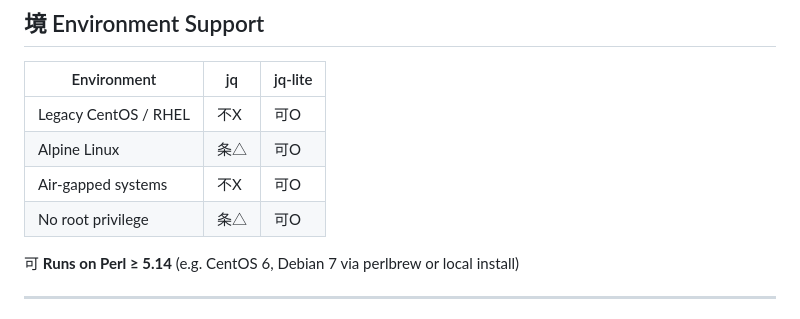
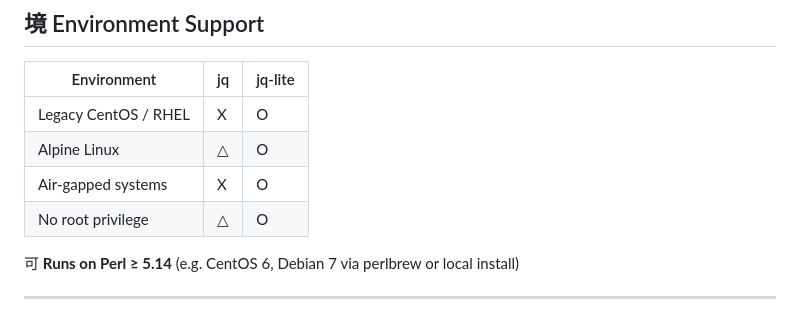
Before and after one commit to kawamurashingo/JQ-Lite, a Markdown page: README.md, the part around the change. Drawn GitHub-style.

```diff
--- a/README.md
+++ b/README.md
@@ -69,10 +69,10 @@ jq-lite users.json
 
 | Environment          | jq | jq-lite |
 | -------------------- | -- | ------- |
-| Legacy CentOS / RHEL | 不X  | 可O  |
-| Alpine Linux         | 条△  | 可O  |
-| Air-gapped systems   | 不X  | 可O  |
-| No root privilege    | 条△  | 可O  |
+| Legacy CentOS / RHEL | X  | O  |
+| Alpine Linux         | △  | O  |
+| Air-gapped systems   | X  | O  |
+| No root privilege    | △  | O  |
 
 可 **Runs on Perl ≥ 5.14**
 (e.g. CentOS 6, Debian 7 via perlbrew or local install)
```
